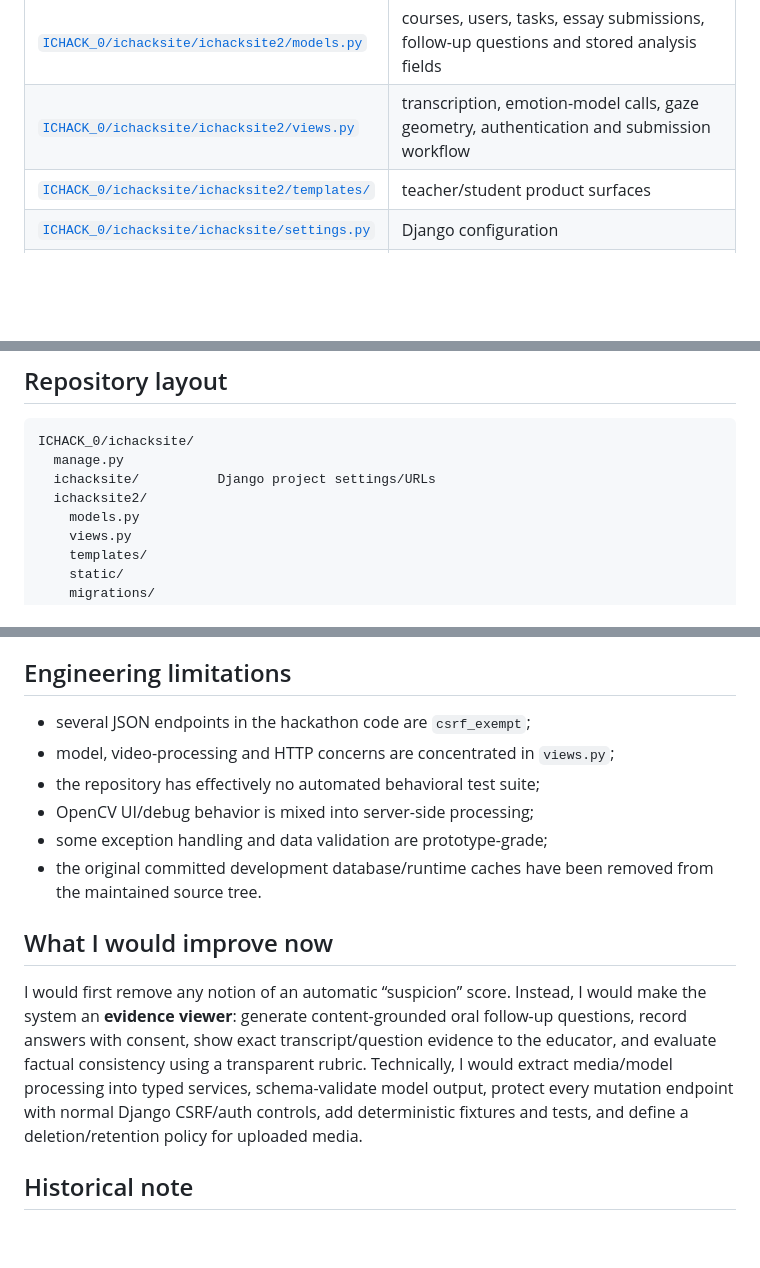
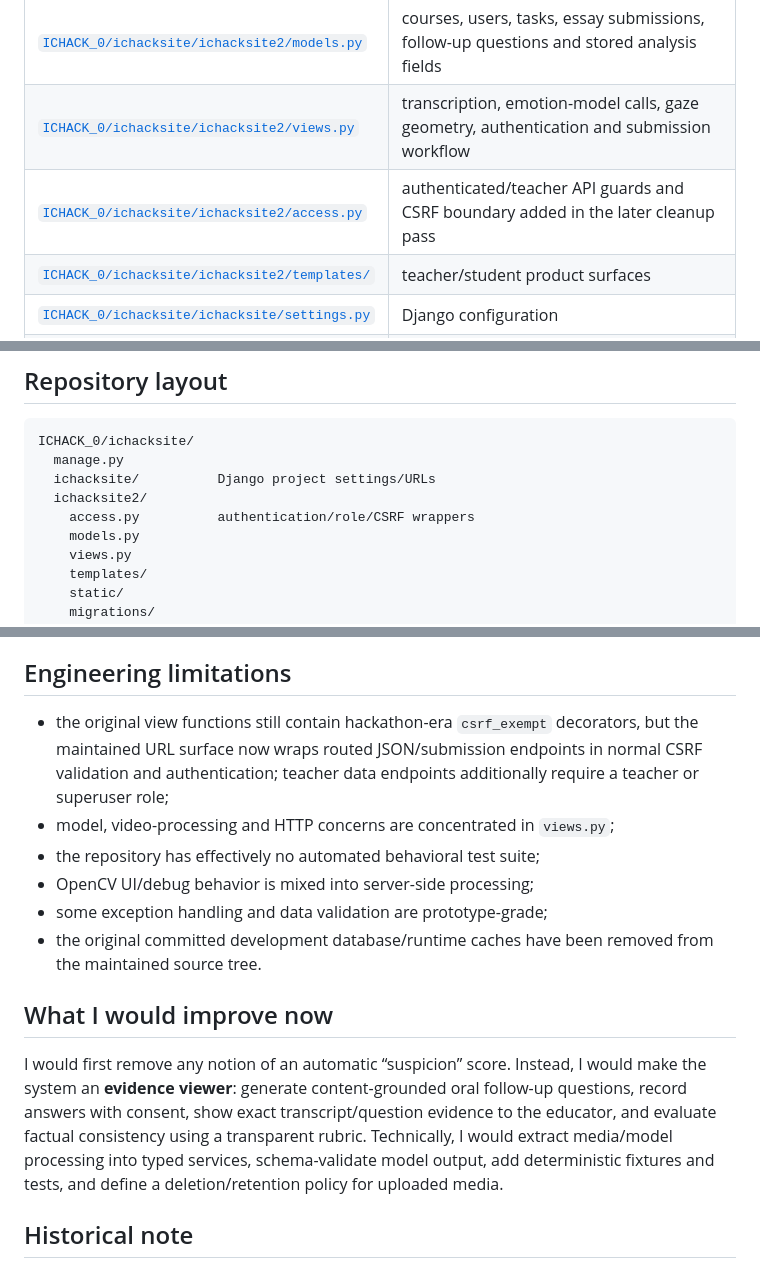
Before and after one commit to Ultraviolet-Chikorita/ICHACK, a Markdown page: README.md, 3 parts joined by grey strips. Rendered like a GitHub page; blank space fills up the shorter version.

Commit message:
Reflect authenticated CSRF-protected API boundary

```diff
--- a/README.md
+++ b/README.md
@@ -23,6 +23,7 @@ The maintained application lives under `ICHACK_0/ichacksite/`.
 | --- | --- |
 | [`ICHACK_0/ichacksite/ichacksite2/models.py`](ICHACK_0/ichacksite/ichacksite2/models.py) | courses, users, tasks, essay submissions, follow-up questions and stored analysis fields |
 | [`ICHACK_0/ichacksite/ichacksite2/views.py`](ICHACK_0/ichacksite/ichacksite2/views.py) | transcription, emotion-model calls, gaze geometry, authentication and submission workflow |
+| [`ICHACK_0/ichacksite/ichacksite2/access.py`](ICHACK_0/ichacksite/ichacksite2/access.py) | authenticated/teacher API guards and CSRF boundary added in the later cleanup pass |
 | [`ICHACK_0/ichacksite/ichacksite2/templates/`](ICHACK_0/ichacksite/ichacksite2/templates/) | teacher/student product surfaces |
 | [`ICHACK_0/ichacksite/ichacksite/settings.py`](ICHACK_0/ichacksite/ichacksite/settings.py) | Django configuration |
 | [`requirements.txt`](requirements.txt) | original ML/web dependency stack |
@@ -68,6 +69,7 @@ ICHACK_0/ichacksite/
   manage.py
   ichacksite/          Django project settings/URLs
   ichacksite2/
+    access.py          authentication/role/CSRF wrappers
     models.py
     views.py
     templates/
@@ -89,7 +91,7 @@ Several parts of the original prototype are useful demonstrations but would need
 
 ## Engineering limitations
 
-- several JSON endpoints in the hackathon code are `csrf_exempt`;
+- the original view functions still contain hackathon-era `csrf_exempt` decorators, but the maintained URL surface now wraps routed JSON/submission endpoints in normal CSRF validation and authentication; teacher data endpoints additionally require a teacher or superuser role;
 - model, video-processing and HTTP concerns are concentrated in `views.py`;
 - the repository has effectively no automated behavioral test suite;
 - OpenCV UI/debug behavior is mixed into server-side processing;
@@ -98,7 +100,7 @@ Several parts of the original prototype are useful demonstrations but would need
 
 ## What I would improve now
 
-I would first remove any notion of an automatic “suspicion” score. Instead, I would make the system an **evidence viewer**: generate content-grounded oral follow-up questions, record answers with consent, show exact transcript/question evidence to the educator, and evaluate factual consistency using a transparent rubric. Technically, I would extract media/model processing into typed services, schema-validate model output, protect every mutation endpoint with normal Django CSRF/auth controls, add deterministic fixtures and tests, and define a deletion/retention policy for uploaded media.
+I would first remove any notion of an automatic “suspicion” score. Instead, I would make the system an **evidence viewer**: generate content-grounded oral follow-up questions, record answers with consent, show exact transcript/question evidence to the educator, and evaluate factual consistency using a transparent rubric. Technically, I would extract media/model processing into typed services, schema-validate model output, add deterministic fixtures and tests, and define a deletion/retention policy for uploaded media.
 
 ## Historical note
 
```
